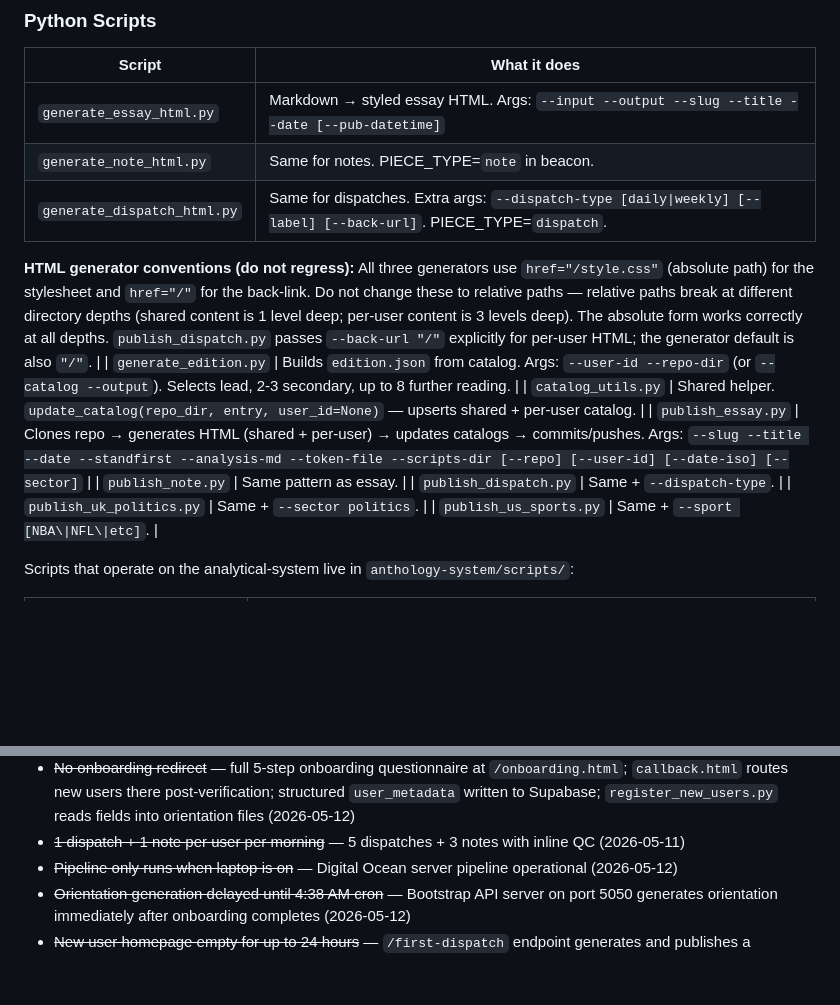
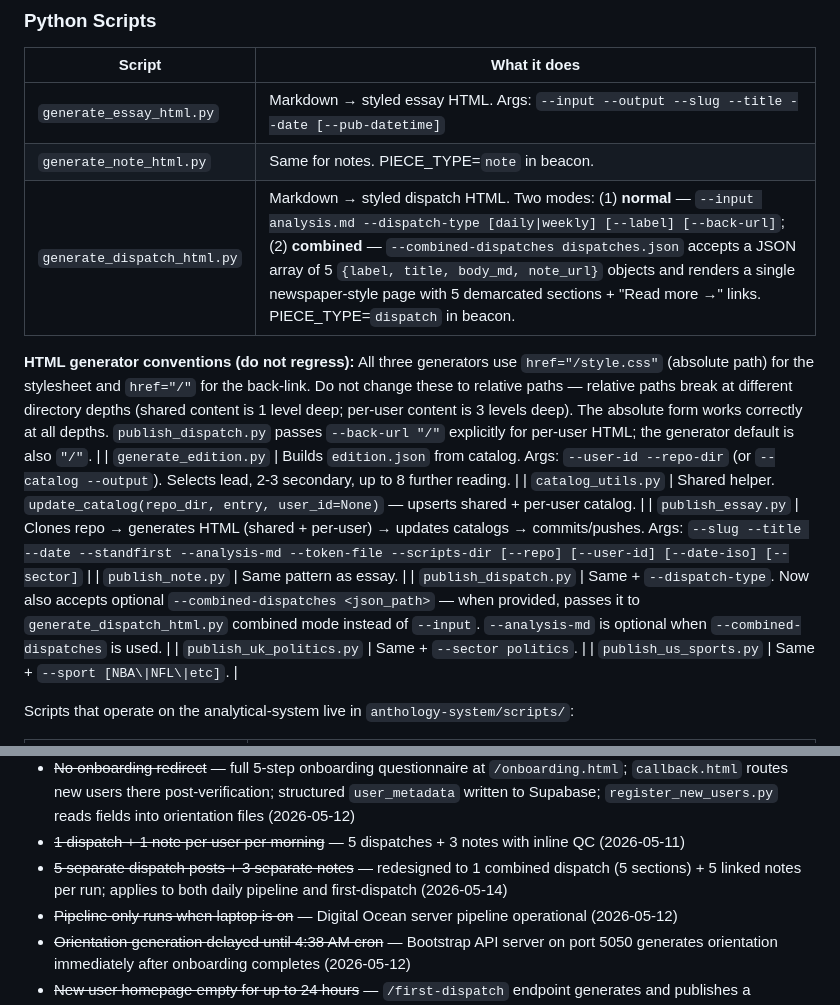
Before and after one commit to DonovanBerry11/anthology, a Markdown page: PROJECT_REFERENCE.md, 2 parts joined by grey strips. Drawn GitHub-style; blank space fills up the shorter version.

```diff
--- a/PROJECT_REFERENCE.md
+++ b/PROJECT_REFERENCE.md
@@ -376,14 +392,14 @@ shared-catalog.json       shared catalog (all pieces, all users; serves unauthen
 |---|---|
 | `generate_essay_html.py` | Markdown → styled essay HTML. Args: `--input --output --slug --title --date [--pub-datetime]` |
 | `generate_note_html.py` | Same for notes. PIECE_TYPE=`note` in beacon. |
-| `generate_dispatch_html.py` | Same for dispatches. Extra args: `--dispatch-type [daily\|weekly] [--label] [--back-url]`. PIECE_TYPE=`dispatch`. |
+| `generate_dispatch_html.py` | Markdown → styled dispatch HTML. Two modes: (1) **normal** — `--input analysis.md --dispatch-type [daily\|weekly] [--label] [--back-url]`; (2) **combined** — `--combined-dispatches dispatches.json` accepts a JSON array of 5 `{label, title, body_md, note_url}` objects and renders a single newspaper-style page with 5 demarcated sections + "Read more →" links. PIECE_TYPE=`dispatch` in beacon. |
 
 **HTML generator conventions (do not regress):** All three generators use `href="/style.css"` (absolute path) for the stylesheet and `href="/"` for the back-link. Do not change these to relative paths — relative paths break at different directory depths (shared content is 1 level deep; per-user content is 3 levels deep). The absolute form works correctly at all depths. `publish_dispatch.py` passes `--back-url "/"` explicitly for per-user HTML; the generator default is also `"/"`. |
 | `generate_edition.py` | Builds `edition.json` from catalog. Args: `--user-id --repo-dir` (or `--catalog --output`). Selects lead, 2-3 secondary, up to 8 further reading. |
 | `catalog_utils.py` | Shared helper. `update_catalog(repo_dir, entry, user_id=None)` — upserts shared + per-user catalog. |
 | `publish_essay.py` | Clones repo → generates HTML (shared + per-user) → updates catalogs → commits/pushes. Args: `--slug --title --date --standfirst --analysis-md --token-file --scripts-dir [--repo] [--user-id] [--date-iso] [--sector]` |
 | `publish_note.py` | Same pattern as essay. |
-| `publish_dispatch.py` | Same + `--dispatch-type`. |
+| `publish_dispatch.py` | Same + `--dispatch-type`. Now also accepts optional `--combined-dispatches <json_path>` — when provided, passes it to `generate_dispatch_html.py` combined mode instead of `--input`. `--analysis-md` is optional when `--combined-dispatches` is used. |
 | `publish_uk_politics.py` | Same + `--sector politics`. |
 | `publish_us_sports.py` | Same + `--sport [NBA\|NFL\|etc]`. |
 
@@ -531,6 +547,7 @@ Previously resolved gaps:
 - ~~Edition empty state missing~~ — `#edition` shows message with link to set interests (2026-05-11)
 - ~~No onboarding redirect~~ — full 5-step onboarding questionnaire at `/onboarding.html`; `callback.html` routes new users there post-verification; structured `user_metadata` written to Supabase; `register_new_users.py` reads fields into orientation files (2026-05-12)
 - ~~1 dispatch + 1 note per user per morning~~ — 5 dispatches + 3 notes with inline QC (2026-05-11)
+- ~~5 separate dispatch posts + 3 separate notes~~ — redesigned to 1 combined dispatch (5 sections) + 5 linked notes per run; applies to both daily pipeline and first-dispatch (2026-05-14)
 - ~~Pipeline only runs when laptop is on~~ — Digital Ocean server pipeline operational (2026-05-12)
 - ~~Orientation generation delayed until 4:38 AM cron~~ — Bootstrap API server on port 5050 generates orientation immediately after onboarding completes (2026-05-12)
 - ~~New user homepage empty for up to 24 hours~~ — `/first-dispatch` endpoint generates and publishes a personalised dispatch immediately after onboarding; `first_dispatch.py` uses web search to find a current story tailored to the user's interests (2026-05-14)
```
Also changed, not shown: other parts of PROJECT_REFERENCE.md (+19 -3 lines).
